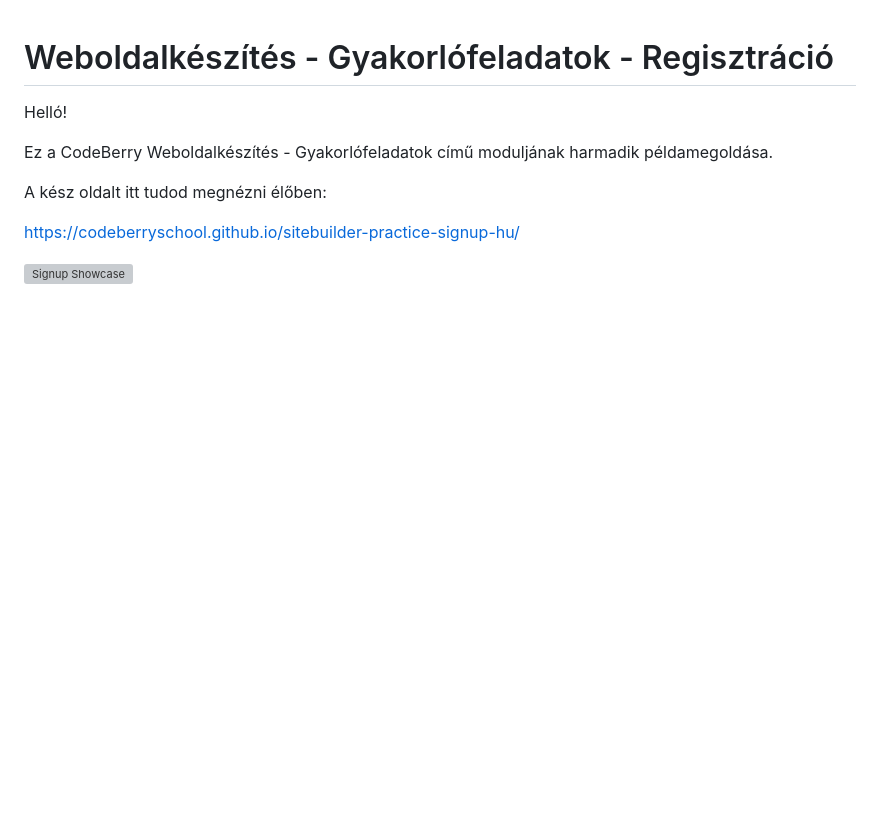
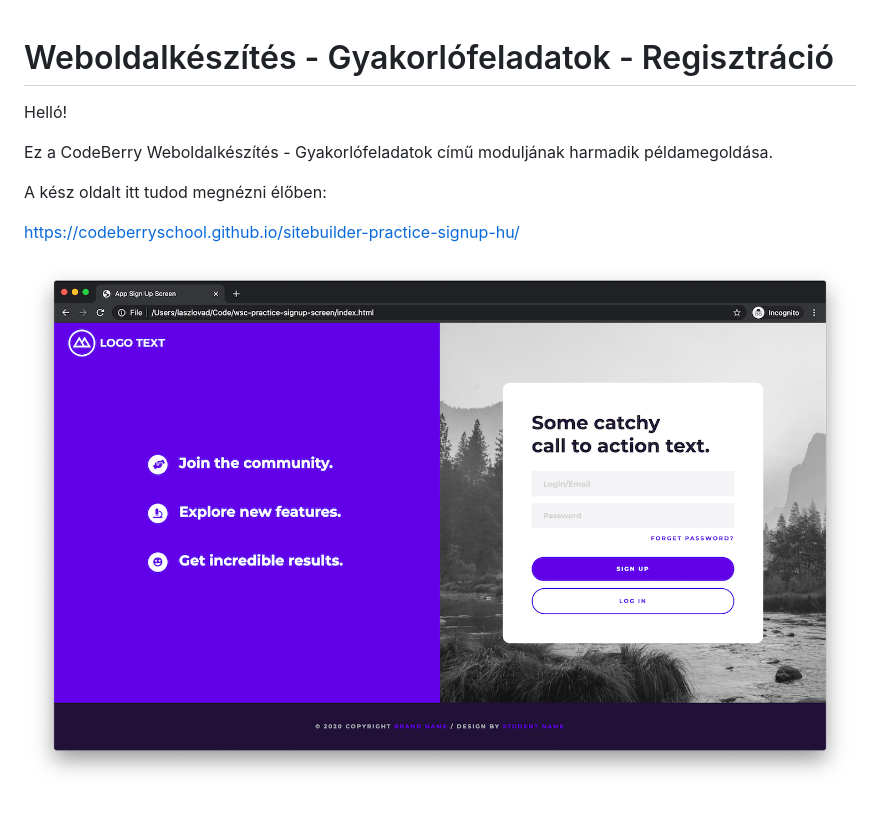
Before and after one commit to CodeBerrySchool/sitebuilder-practice-signup-hu, a Markdown page: README.md, the part around the change. Rendered like a GitHub page; pictures changed too: assets/sitebuilder-practice-showcase-signup.png (added); blank space fills up the shorter version; grey boxes are pictures that could not be loaded.

Commit message:
Add showcase image

```diff
--- a/README.md
+++ b/README.md
@@ -8,4 +8,4 @@ A kész oldalt itt tudod megnézni élőben:
 
 https://codeberryschool.github.io/sitebuilder-practice-signup-hu/
 
-![Signup Showcase](assets/sitebuilder-practice-showcase-blog.png?raw=true "Signup Showcase")
+![Signup Showcase](assets/sitebuilder-practice-showcase-signup.png?raw=true "Signup Showcase")
```
